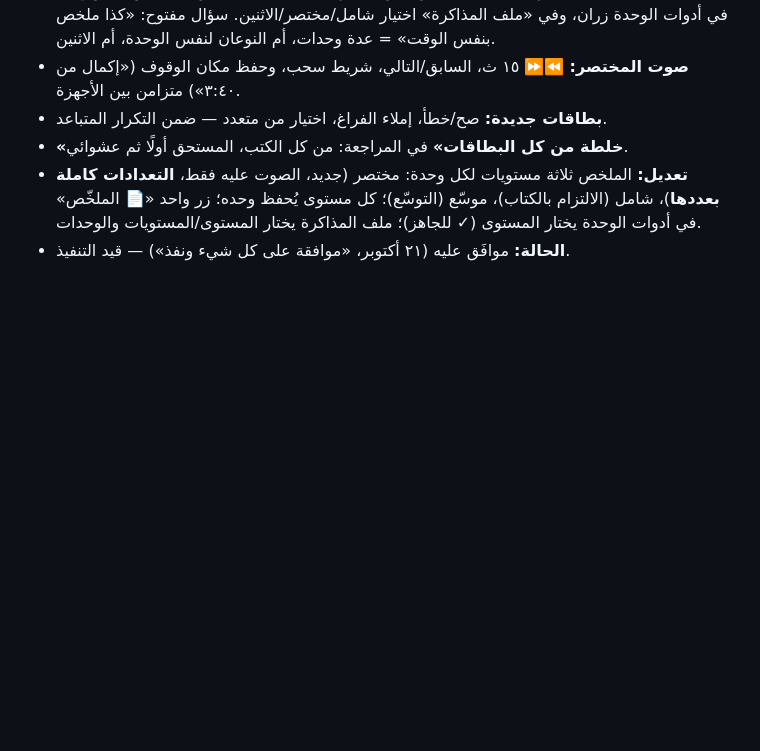
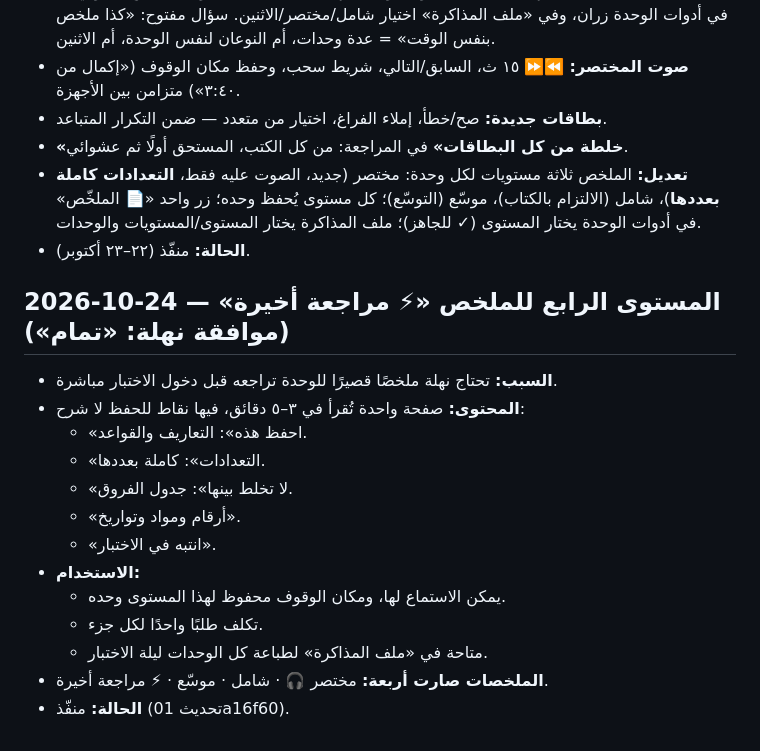
Before and after one commit to nahla90044/voicestudyflow, a Markdown page: DECISIONS.md, the part around the change. Rendered like a GitHub page; blank space fills up the shorter version.

Commit message:
docs: قرار المستوى الرابع للملخص
Co-Authored-By: Claude Opus 5.5 <noreply@anthropic.com>

```diff
--- a/DECISIONS.md
+++ b/DECISIONS.md
@@ -249,4 +249,19 @@
 - **بطاقات جديدة:** صح/خطأ، إملاء الفراغ، اختيار من متعدد — ضمن التكرار المتباعد.
 - **«خلطة من كل البطاقات»** في المراجعة: من كل الكتب، المستحق أولًا ثم عشوائي.
 - **تعديل:** الملخص ثلاثة مستويات لكل وحدة: مختصر (جديد، الصوت عليه فقط، **التعدادات كاملة بعددها**)، شامل (الالتزام بالكتاب)، موسّع (التوسّع)؛ كل مستوى يُحفظ وحده؛ زر واحد «📄 الملخّص» في أدوات الوحدة يختار المستوى (✓ للجاهز)؛ ملف المذاكرة يختار المستوى/المستويات والوحدات.
-- **الحالة:** موافَق عليه (٢١ أكتوبر، «موافقة على كل شيء ونفذ») — قيد التنفيذ.
+- **الحالة:** منفّذ (٢٢–٢٣ أكتوبر).
+
+## 2026-10-24 — المستوى الرابع للملخص «⚡ مراجعة أخيرة» (موافقة نهلة: «تمام»)
+- **السبب:** تحتاج نهلة ملخصًا قصيرًا للوحدة تراجعه قبل دخول الاختبار مباشرة.
+- **المحتوى:** صفحة واحدة تُقرأ في ٣–٥ دقائق، فيها نقاط للحفظ لا شرح:
+  - «احفظ هذه»: التعاريف والقواعد.
+  - «التعدادات»: كاملة بعددها.
+  - «لا تخلط بينها»: جدول الفروق.
+  - «أرقام ومواد وتواريخ».
+  - «انتبه في الاختبار».
+- **الاستخدام:**
+  - يمكن الاستماع لها، ومكان الوقوف محفوظ لهذا المستوى وحده.
+  - تكلف طلبًا واحدًا لكل جزء.
+  - متاحة في «ملف المذاكرة» لطباعة كل الوحدات ليلة الاختبار.
+- **الملخصات صارت أربعة:** مختصر 🎧 · شامل · موسّع · ⚡ مراجعة أخيرة.
+- **الحالة:** منفّذ (تحديث 01a16f60).
```
